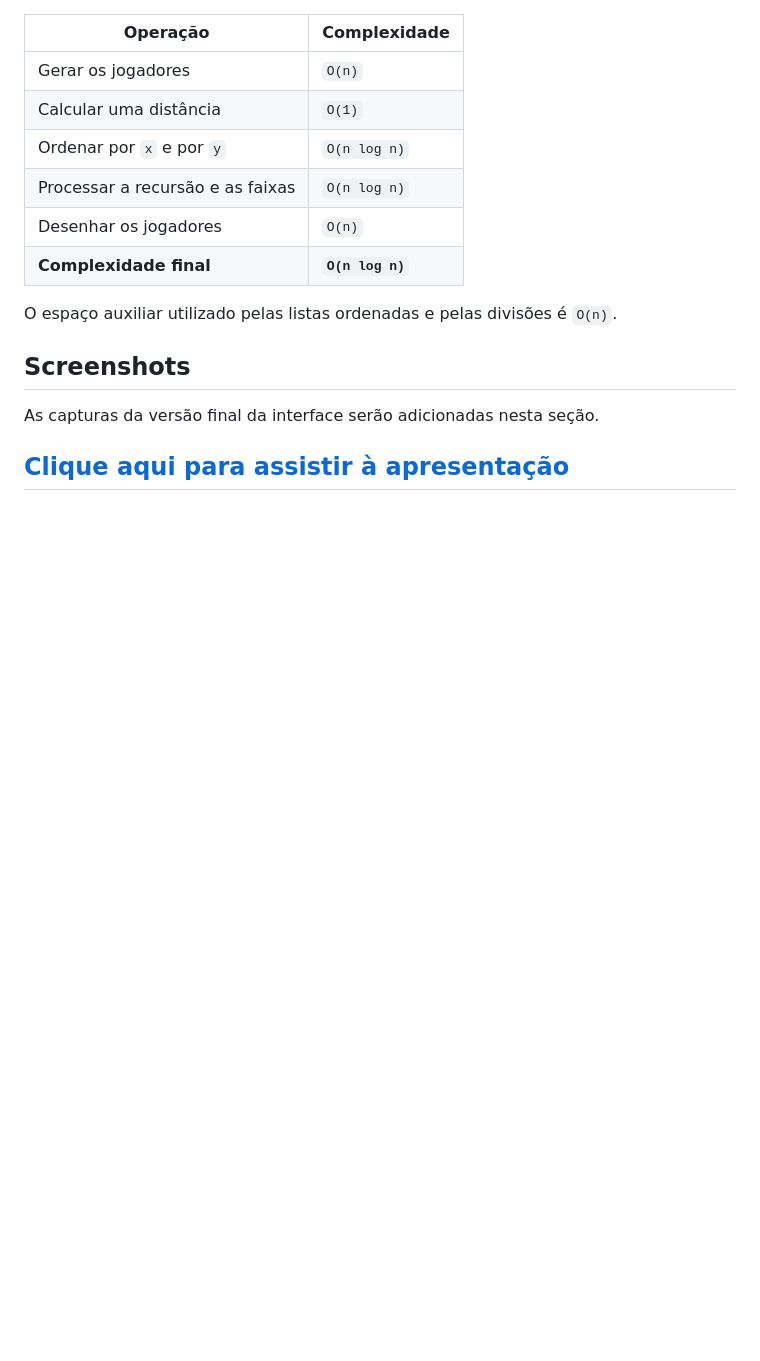
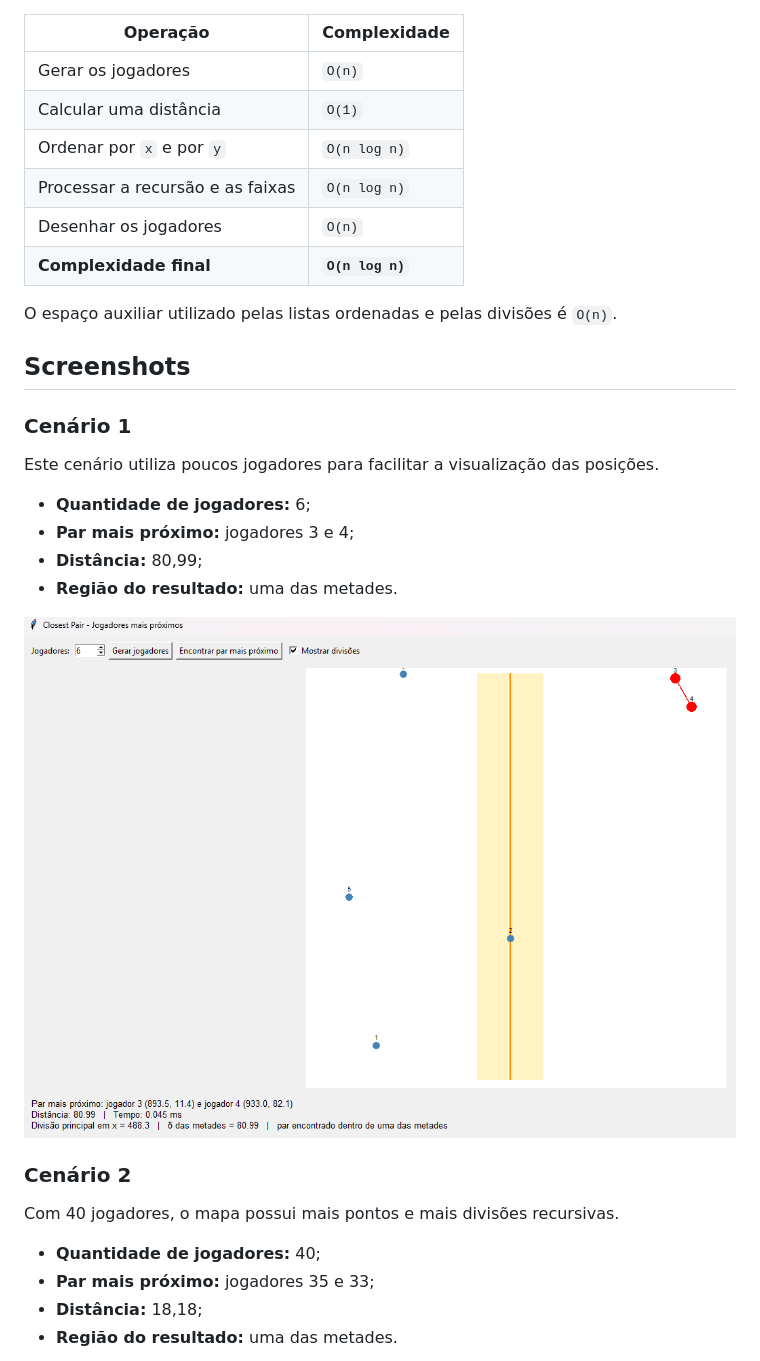
Before and after one commit to projeto-de-algoritmos-2026/G29_Dividir-e-Conquistar_PA-26.2, a Markdown page: README.md, the part around one of its changes. Rendered like a GitHub page; pictures changed too: assets/exemplo-6-jogadores.png (added); blank space fills up the shorter version.

```diff
--- a/README.md
+++ b/README.md
@@ -80,6 +80,23 @@ O espaço auxiliar utilizado pelas listas ordenadas e pelas divisões é `O(n)`.
 
 ## Screenshots
 
-As capturas da versão final da interface serão adicionadas nesta seção.
+### Cenário 1
 
-## [Clique aqui para assistir à apresentação]()
+Este cenário utiliza poucos jogadores para facilitar a visualização das posições.
+
+- **Quantidade de jogadores:** 6;
+- **Par mais próximo:** jogadores 3 e 4;
+- **Distância:** 80,99;
+- **Região do resultado:** uma das metades.
+
+![Resultado com 6 jogadores](./assets/exemplo-6-jogadores.png)
+
+### Cenário 2
+
+Com 40 jogadores, o mapa possui mais pontos e mais divisões recursivas.
+
+- **Quantidade de jogadores:** 40;
+- **Par mais próximo:** jogadores 35 e 33;
+- **Distância:** 18,18;
+- **Região do resultado:** uma das metades.
+
```
Also changed, not shown: other parts of README.md (+14 -0 lines), assets/exemplo-40-jogadores.png (added), assets/exemplo-70-jogadores.png (added), assets/tela-inicial.png (added).
